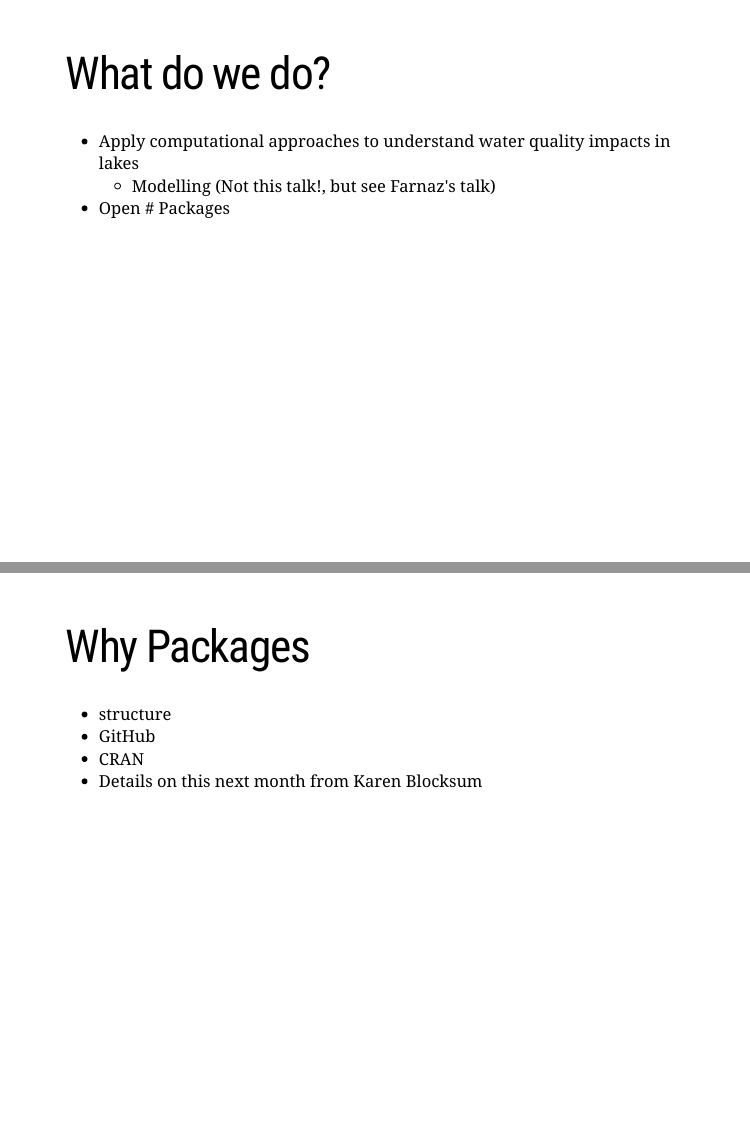
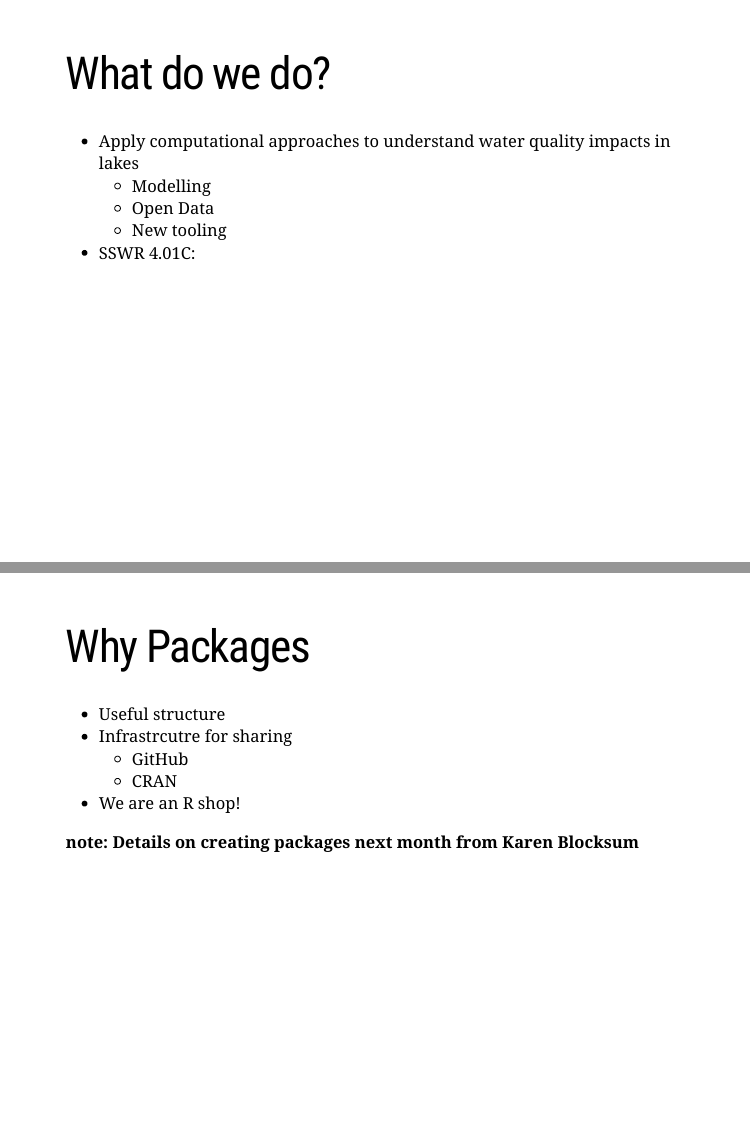
Before and after one commit to USEPA/reproducible_lakes, an R Markdown document (index.Rmd): pages 4 and 5 of 13 before the commit and pages 4 and 6 of 14 after it, joined at a grey line. Rendered offline with R 4.5, knitr and Pandoc, with nearby package versions; the slides are laid out offline by our stand-in for remark.js, each with all of its steps uncovered, in fonts that may differ from those the slides ask for, and without slide numbers, shadows or browser add-ons; some code elsewhere in the file could not run offline.

Commit message:
updates to talk

```diff
--- a/index.Rmd
+++ b/index.Rmd
@@ -51,14 +50,16 @@ class: center, middle, inverse
 <img src="figure/comp_eco_crew.jpg" style="margin-left: 75px"></img>
 ]
 
-
 ---
 
 # What do we do?
 
 - Apply computational approaches to understand water quality impacts in lakes
-  - Modelling (Not this talk!, but see Farnaz's talk)
-- Open # Packages
+  - Modelling
+  - Open Data
+  - New tooling
+- SSWR 4.01C:
 
 ---
+class: center, middle, inverse
 
@@ -65,9 +69,12 @@ class: center, middle, inverse
 # Why Packages
 
-- structure
-- GitHub
-- CRAN
-- Details on this next month from Karen Blocksum
+- Useful structure
+- Infrastrcutre for sharing
+  - GitHub
+  - CRAN
+- We are an R shop!
+
+**note: Details on creating packages next month from Karen Blocksum**
 
 ---
 # Research Compendia
```
Also changed, not shown: index.Rmd (8 more changed lines).
